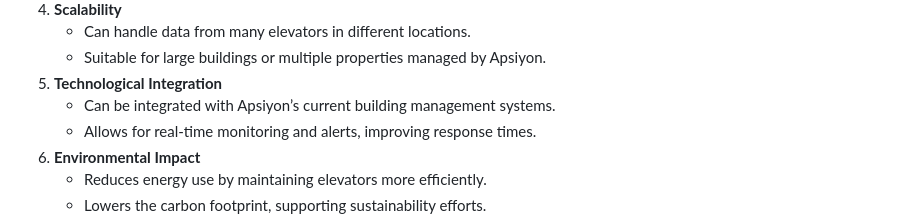
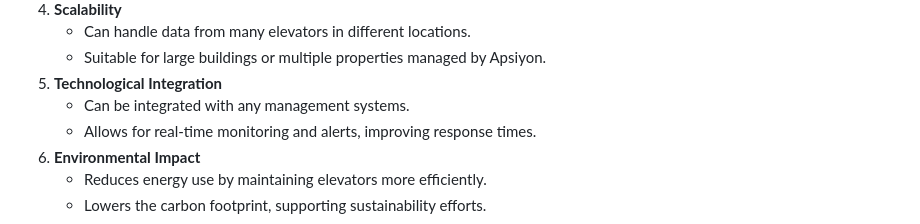
Before and after one commit to HaifaAljundi/FutureFix, a Markdown page: README.md, the part around the change. GitHub-like rendering.

```diff
--- a/README.md
+++ b/README.md
@@ -62,7 +62,7 @@ Elevator maintenance is important for ensuring safety and minimizing downtime. P
    - Can handle data from many elevators in different locations.
    - Suitable for large buildings or multiple properties managed by Apsiyon.
 5. **Technological Integration**
-   - Can be integrated with Apsiyon’s current building management systems.
+   - Can be integrated with any management systems.
    - Allows for real-time monitoring and alerts, improving response times.
 6. **Environmental Impact**
    - Reduces energy use by maintaining elevators more efficiently.
```
